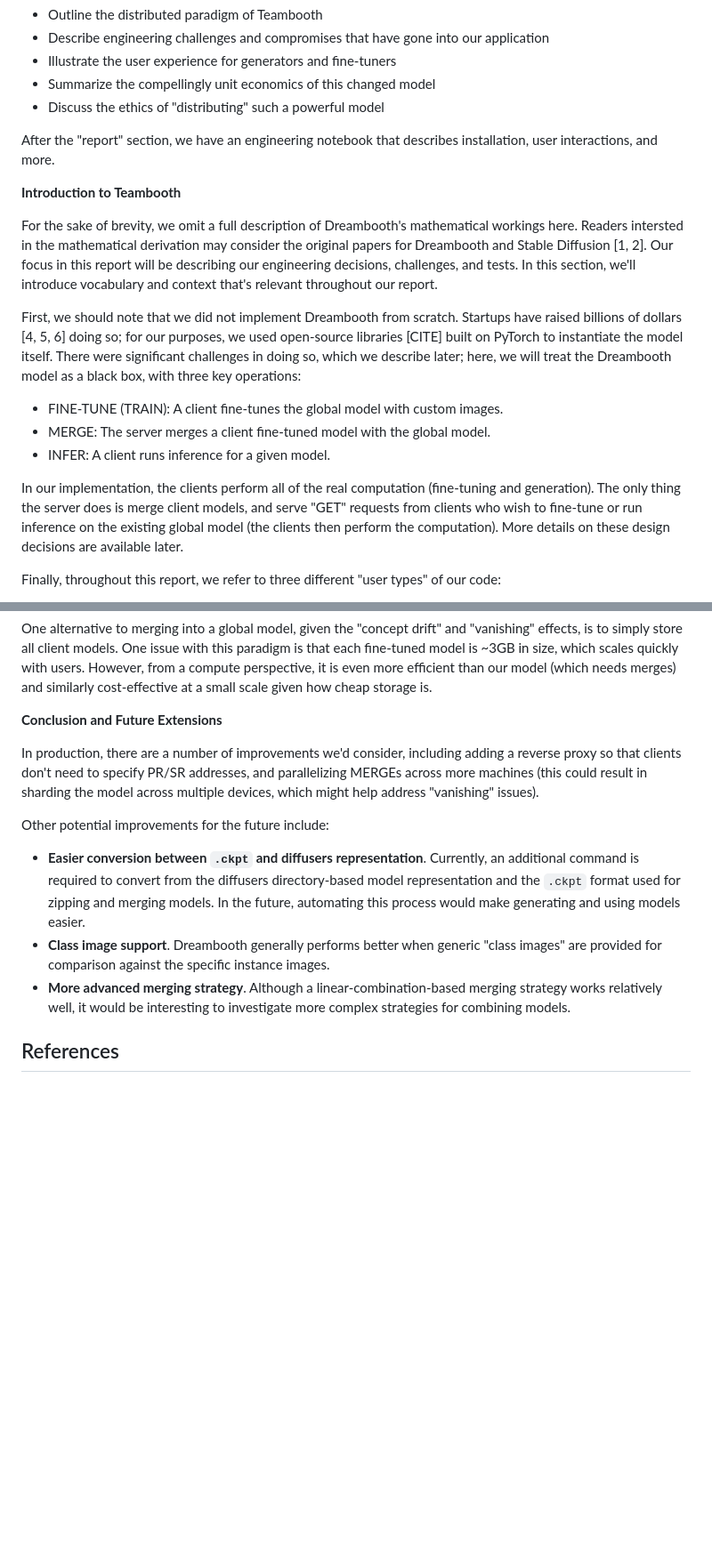
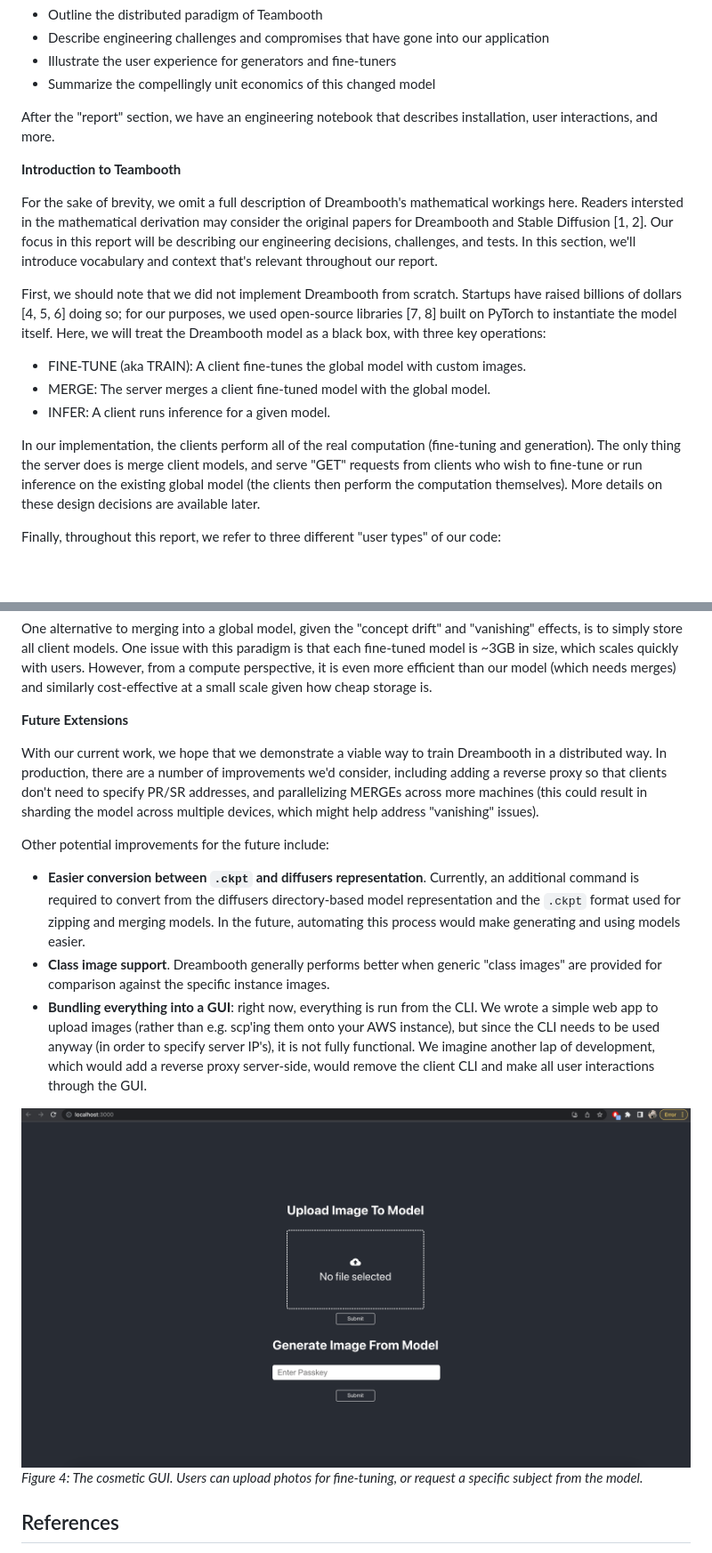
Before and after one commit to marco/cs262p4, a Markdown page: Teambooth - Distributed Fine-Tuning of Dreambooth Models.md, 2 parts joined by grey strips. Shown: that part at 89% size. Drawn GitHub-style; pictures changed too: fig4.png (added); blank space fills up the shorter version.

```diff
--- a/Teambooth - Distributed Fine-Tuning of Dreambooth Models.md
+++ b/Teambooth - Distributed Fine-Tuning of Dreambooth Models.md
@@ -28,7 +30,6 @@ As a result, a federated learning approach can make Dreambooth (and other comput
 - Describe engineering challenges and compromises that have gone into our application
 - Illustrate the user experience for generators and fine-tuners
 - Summarize the compellingly unit economics of this changed model
-- Discuss the ethics of "distributing" such a powerful model
 
 After the "report" section, we have an engineering notebook that describes installation, user interactions, and more.
 
@@ -36,12 +37,12 @@ After the "report" section, we have an engineering notebook that describes insta
 
 For the sake of brevity, we omit a full description of Dreambooth's mathematical workings here. Readers intersted in the mathematical derivation may consider the original papers for Dreambooth and Stable Diffusion [1, 2]. Our focus in this report will be describing our engineering decisions, challenges, and tests. In this section, we'll introduce vocabulary and context that's relevant throughout our report.
 
-First, we should note that we did not implement Dreambooth from scratch. Startups have raised billions of dollars [4, 5, 6] doing so; for our purposes, we used open-source libraries [CITE] built on PyTorch to instantiate the model itself. There were significant challenges in doing so, which we describe later; here, we will treat the Dreambooth model as a black box, with three key operations:
-- FINE-TUNE (TRAIN): A client fine-tunes the global model with custom images.
+First, we should note that we did not implement Dreambooth from scratch. Startups have raised billions of dollars [4, 5, 6] doing so; for our purposes, we used open-source libraries [7, 8] built on PyTorch to instantiate the model itself. Here, we will treat the Dreambooth model as a black box, with three key operations:
+- FINE-TUNE (aka TRAIN): A client fine-tunes the global model with custom images.
 - MERGE: The server merges a client fine-tuned model with the global model.
 - INFER: A client runs inference for a given model.
 
-In our implementation, the clients perform all of the real computation (fine-tuning and generation). The only thing the server does is merge client models, and serve "GET" requests from clients who wish to fine-tune or run inference on the existing global model (the clients then perform the computation). More details on these design decisions are available later.
+In our implementation, the clients perform all of the real computation (fine-tuning and generation). The only thing the server does is merge client models, and serve "GET" requests from clients who wish to fine-tune or run inference on the existing global model (the clients then perform the computation themselves). More details on these design decisions are available later.
 
 Finally, throughout this report, we refer to three different "user types" of our code:
 - Server: The backend running the application.
@@ -131,15 +137,18 @@ In our testing, we ran merges with the smallest instance, a `g3s.xlarge`, where
 
 One alternative to merging into a global model, given the "concept drift" and "vanishing" effects, is to simply store all client models. One issue with this paradigm is that each fine-tuned model is ~3GB in size, which scales quickly with users. However, from a compute perspective, it is even more efficient than our model (which needs merges) and similarly cost-effective at a small scale given how cheap storage is.
 
-**Conclusion and Future Extensions**
+**Future Extensions**
 
-In production, there are a number of improvements we'd consider, including adding a reverse proxy so that clients don't need to specify PR/SR addresses, and parallelizing MERGEs across more machines (this could result in sharding the model across multiple devices, which might help address "vanishing" issues).
+With our current work, we hope that we demonstrate a viable way to train Dreambooth in a distributed way. In production, there are a number of improvements we'd consider, including adding a reverse proxy so that clients don't need to specify PR/SR addresses, and parallelizing MERGEs across more machines (this could result in sharding the model across multiple devices, which might help address "vanishing" issues).
 
 Other potential improvements for the future include:
 
 - **Easier conversion between `.ckpt` and diffusers representation**. Currently, an additional command is required to convert from the diffusers directory-based model representation and the `.ckpt` format used for zipping and merging models. In the future, automating this process would make generating and using models easier.
 - **Class image support**. Dreambooth generally performs better when generic "class images" are provided for comparison against the specific instance images.
-- **More advanced merging strategy**. Although a linear-combination-based merging strategy works relatively well, it would be interesting to investigate more complex strategies for combining models.
+- **Bundling everything into a GUI**: right now, everything is run from the CLI. We wrote a simple web app to upload images (rather than e.g. scp'ing them onto your AWS instance), but since the CLI needs to be used anyway (in order to specify server IP's), it is not fully functional. We imagine another lap of development, which would add a reverse proxy server-side, would remove the client CLI and make all user interactions through the GUI.
+
+![](fig4.png)
+*Figure 4: The cosmetic GUI. Users can upload photos for fine-tuning, or request a specific subject from the model.*
 
 ## References
 
```
Also changed, not shown: other parts of Teambooth - Distributed Fine-Tuning of Dreambooth Models.md (+21 -26 lines).
